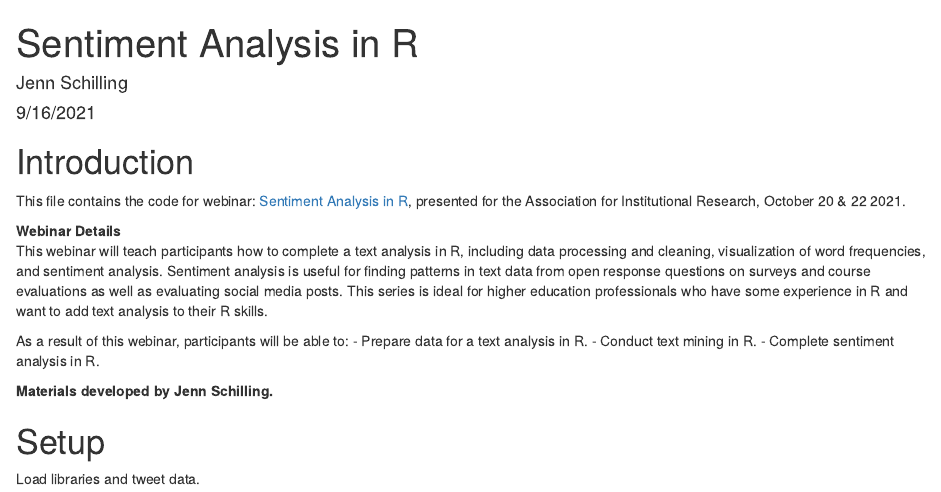
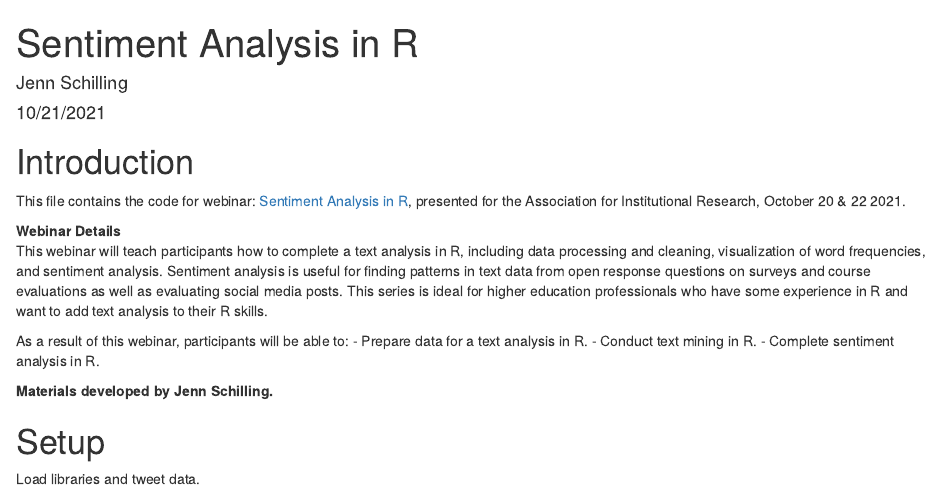
Before and after one commit to jennschilling/sentiment-analysis-in-R, an R Markdown document (air-webinar-materials/code/sentiment-analysis-in-r.Rmd): the page in a window 1100 px wide, from its top. Rendered offline with R 4.5, knitr and Pandoc, with nearby package versions; code that draws random numbers runs with fixed seeds of ours; some code elsewhere in the file could not run offline.

Commit message:
updates in preparation for webinar delivery

```diff
--- a/air-webinar-materials/code/sentiment-analysis-in-r.Rmd
+++ b/air-webinar-materials/code/sentiment-analysis-in-r.Rmd
@@ -1,7 +1,7 @@
 ---
 title: "Sentiment Analysis in R"
 author: "Jenn Schilling"
-date: "9/16/2021"
+date: "10/21/2021"
 output: html_document
 ---
 
```
Also changed, not shown: code/sentiment-analysis-in-r.Rmd (+1 -1 lines), code/Sentiment Analysis in R.pdf (added), code/sentiment-analysis-in-r.html (added), 1 other file.
